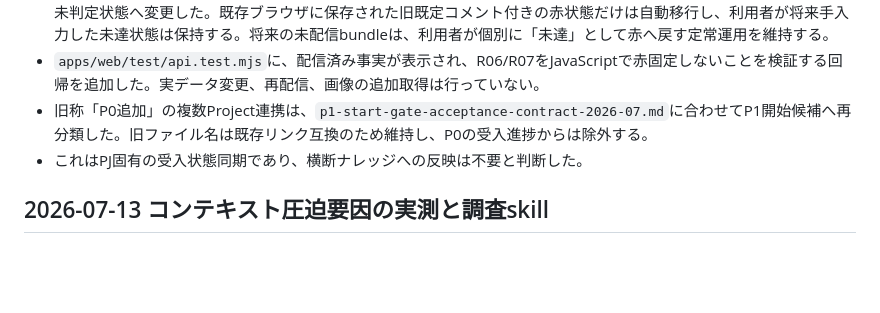
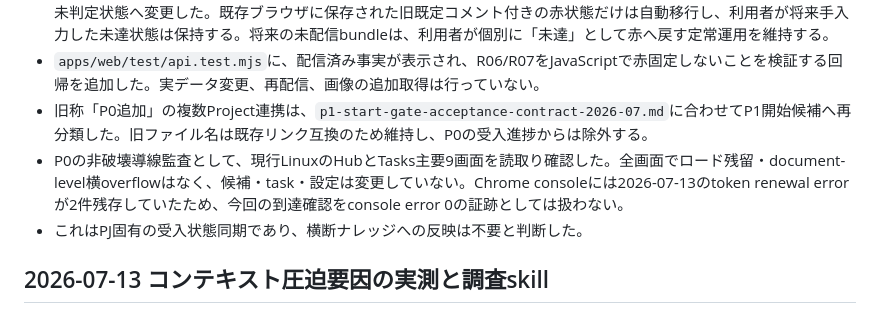
Before and after one commit to rohto4/my-pj-general, a Markdown page: docs/imp/imp-comp.md, the part around the change. Rendered like a GitHub page; blank space fills up the shorter version.

```diff
--- a/docs/imp/imp-comp.md
+++ b/docs/imp/imp-comp.md
@@ -6,6 +6,7 @@
 - 受入HTMLのR06/R07を、古い「Linux未配信」の赤固定から、再配信後の最終見た目・操作感を利用者が判定する黄の未判定状態へ変更した。既存ブラウザに保存された旧既定コメント付きの赤状態だけは自動移行し、利用者が将来手入力した未達状態は保持する。将来の未配信bundleは、利用者が個別に「未達」として赤へ戻す定常運用を維持する。
 - `apps/web/test/api.test.mjs`に、配信済み事実が表示され、R06/R07をJavaScriptで赤固定しないことを検証する回帰を追加した。実データ変更、再配信、画像の追加取得は行っていない。
 - 旧称「P0追加」の複数Project連携は、`p1-start-gate-acceptance-contract-2026-07.md`に合わせてP1開始候補へ再分類した。旧ファイル名は既存リンク互換のため維持し、P0の受入進捗からは除外する。
+- P0の非破壊導線監査として、現行LinuxのHubとTasks主要9画面を読取り確認した。全画面でロード残留・document-level横overflowはなく、候補・task・設定は変更していない。Chrome consoleには2026-07-13のtoken renewal errorが2件残存していたため、今回の到達確認をconsole error 0の証跡としては扱わない。
 - これはPJ固有の受入状態同期であり、横断ナレッジへの反映は不要と判断した。
 
 ## 2026-07-13 コンテキスト圧迫要因の実測と調査skill
```
Also changed, not shown: docs/imp/imp-tasks.md (+1 -0 lines), docs/imp/p0-frontend-completion-tasks-2026-07-12.md (+1 -0 lines).
